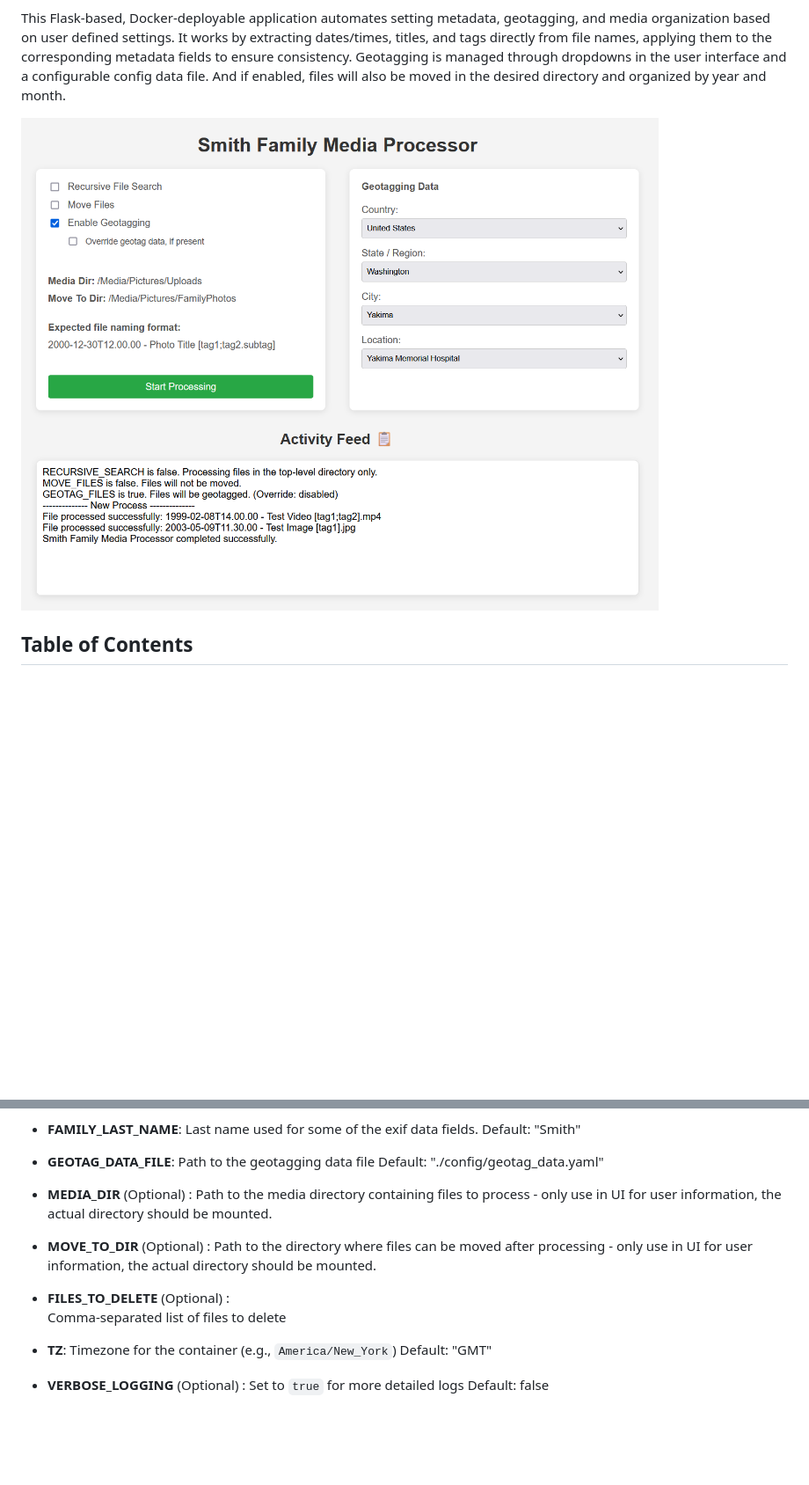
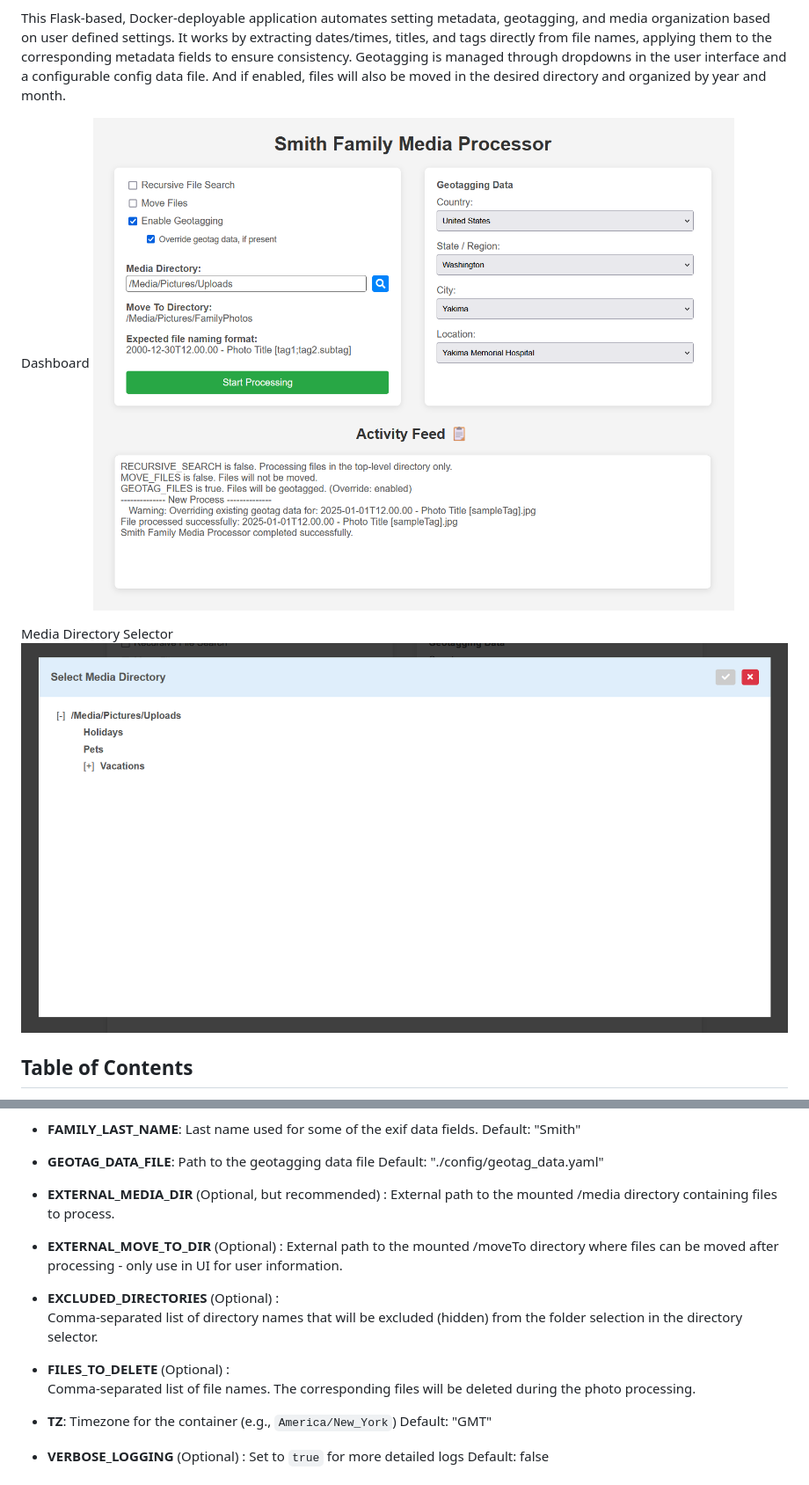
Before and after one commit to davidlcassidy/family-media-processor, a Markdown page: README.md, 2 parts joined by grey strips. Shown: that part at 88% size. Drawn GitHub-style; pictures changed too: screenshots/screenshot_1.png, screenshots/screenshot_2.png (added); blank space fills up the shorter version.

Commit message:
Add media directory selector

```diff
--- a/README.md
+++ b/README.md
@@ -12,7 +13,11 @@ To address these issues, I developed the `Family Media Processor` application to
 
 This Flask-based, Docker-deployable application automates setting metadata, geotagging, and media organization based on user defined settings. It works by extracting dates/times, titles, and tags directly from file names, applying them to the corresponding metadata fields to ensure consistency. Geotagging is managed through dropdowns in the user interface and a configurable config data file. And if enabled, files will also be moved in the desired directory and organized by year and month.
 
-![Family Media Processor Screenshot](screenshots/screenshot_1.png)
+Dashboard
+![Dashboard Screenshot](screenshots/screenshot_1.png)
+
+Media Directory Selector
+![Media Directory Selector](screenshots/screenshot_2.png)
 
 ## Table of Contents
 
@@ -158,14 +165,17 @@ Default: "Smith"
 Path to the geotagging data file
 Default: "./config/geotag_data.yaml"
 
-- **MEDIA_DIR** (Optional) :
-Path to the media directory containing files to process - only use in UI for user information, the actual directory should be mounted.
+- **EXTERNAL_MEDIA_DIR** (Optional, but recommended) :
+External path to the mounted /media directory containing files to process.
 
-- **MOVE_TO_DIR** (Optional) :
-Path to the directory where files can be moved after processing - only use in UI for user information, the actual directory should be mounted.
+- **EXTERNAL_MOVE_TO_DIR** (Optional) :
+External path to the mounted /moveTo directory where files can be moved after processing - only use in UI for user information.
+
+- **EXCLUDED_DIRECTORIES** (Optional) :
+Comma-separated list of directory names that will be excluded (hidden) from the folder selection in the directory selector.
 
 - **FILES_TO_DELETE** (Optional) :
-Comma-separated list of files to delete
+Comma-separated list of file names. The corresponding files will be deleted during the photo processing.
 
 - **TZ**:
 Timezone for the container (e.g., `America/New_York`)
```
Also changed, not shown: other parts of README.md (+5 -2 lines), 2 other files.
